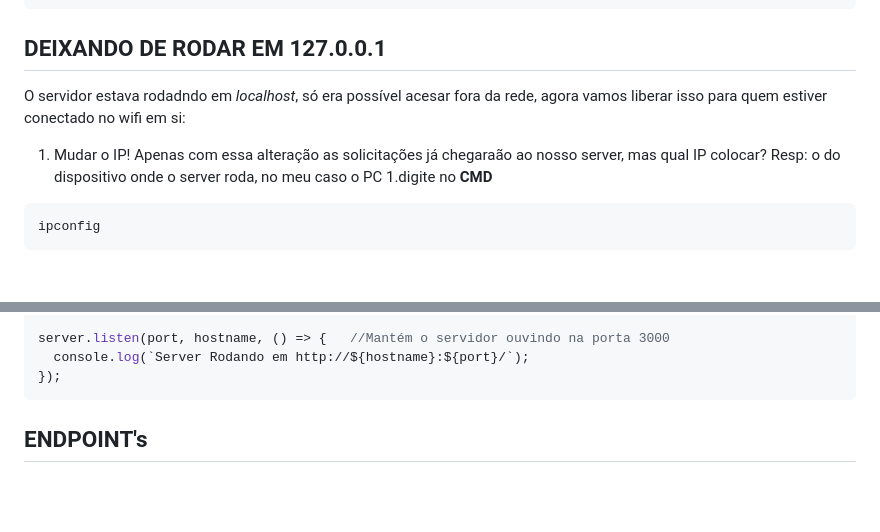
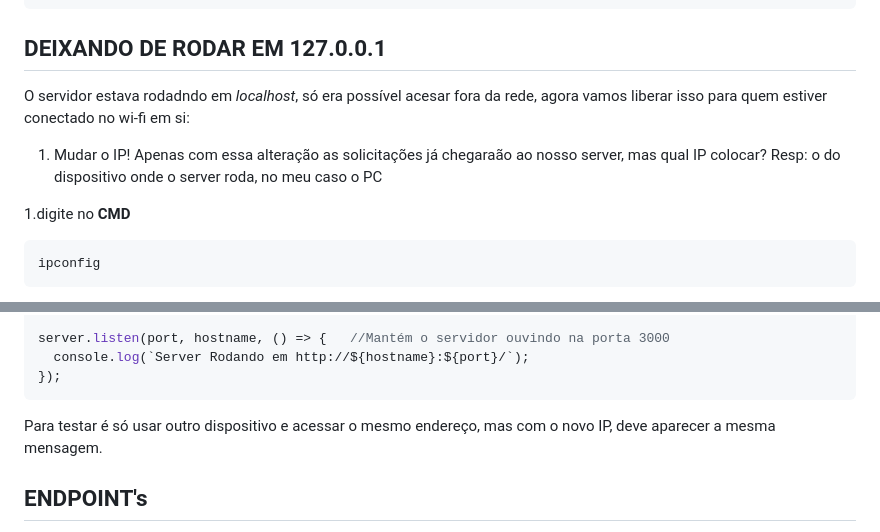
Before and after one commit to well1ngt0nso/serverjs, a Markdown page: teste_2_server/README.md, 2 parts joined by grey strips. GitHub-like rendering; blank space fills up the shorter version.

Commit message:
Atualizar o README.md

````diff
--- a/teste_2_server/README.md
+++ b/teste_2_server/README.md
@@ -21,10 +21,12 @@ res.end('Hello World');
 res.writeHead(200, {'Contain-Type': 'text/plain'});
 ```
 ## DEIXANDO DE RODAR EM 127.0.0.1
-O servidor estava rodadndo em *localhost*, só era possível acesar fora da rede, agora vamos liberar isso para quem estiver conectado no wifi em si:
+O servidor estava rodadndo em *localhost*, só era possível acesar fora da rede, agora vamos liberar isso para quem estiver conectado no wi-fi em si:
 1. Mudar o IP!
 Apenas com essa alteração as solicitações já chegaraão ao nosso server, mas qual IP colocar? Resp: o do dispositivo onde o server roda, no meu caso o PC
+
 1.digite no **CMD**
+
 ```bash
 ipconfig
 ```
@@ -50,6 +52,7 @@ server.listen(port, hostname, () => {   //Mantém o servidor ouvindo na porta 30
   console.log(`Server Rodando em http://${hostname}:${port}/`);
 });
 ```
+Para testar é só usar outro dispositivo e acessar o mesmo endereço, mas com o novo IP, deve aparecer a mesma mensagem.
 
 ## ENDPOINT's
 Quando você digita no seu navegador `seu_ip:port` automaticamente a resposta é recebida, isso ocorre porque não estamos configurando de fato os chamados **endpoints**, vamos entender melhor.
````
